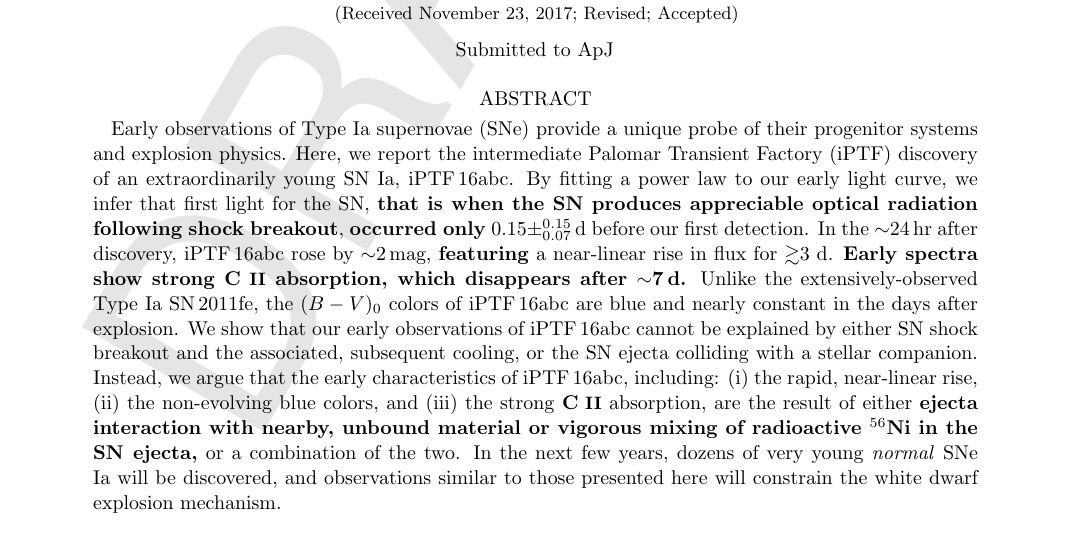
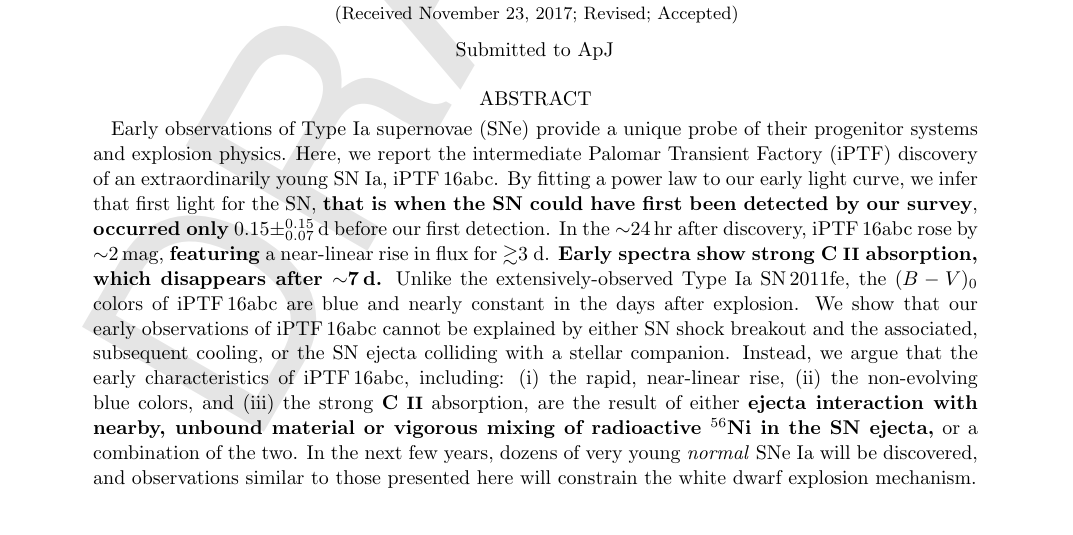
Before and after one commit to ycao-cit/iPTF16abc, a LaTeX paper (doc/ms.tex): part of page 1 of 15, cut so that both start at the same text. Compiled offline with pdfLaTeX; an older LaTeX class or package is replaced by its successor.

Commit message:
Update abstract slightly

```diff
--- a/doc/ms.tex
+++ b/doc/ms.tex
@@ -299,24 +299,23 @@ Early observations of Type Ia supernovae (SNe) provide a unique probe of their
 progenitor systems and explosion physics. Here, we report the intermediate
 Palomar Transient Factory (iPTF) discovery of an extraordinarily young SN Ia,
 \abc. By fitting a power law to our early light curve, we infer that first
-light for the SN, \textbf{that is when the SN produces appreciable optical
-radiation following shock breakout}, \textbf{occurred only}
-$0.15\pm_{0.07}^{0.15}$\,d before our first detection. In the $\sim$24\,hr
-after discovery, \abc\ rose by $\sim$2\,mag, \textbf{featuring} a near-linear
-rise in flux for $\gtrsim$3 d. \textbf{Early spectra show strong \ion{C}{2}
-absorption, which disappears after $\sim$7\,d.} Unlike the
-extensively-observed Type Ia SN\,2011fe, the $(B-V)_0$ colors of \abc\ are
-blue and nearly constant in the days after explosion. We show that our early
-observations of \abc\ cannot be explained by either SN shock breakout and the
-associated, subsequent cooling, or the SN ejecta colliding with a stellar
-companion. Instead, we argue that the early characteristics of \abc,
-including: (i) the rapid, near-linear rise, (ii) the non-evolving blue colors,
-and (iii) the strong \textbf{\ion{C}{2}} absorption, are the result of either
-\textbf{ejecta interaction with nearby, unbound material or vigorous mixing of
-radioactive $^{56}$Ni in the SN ejecta,} or a combination of the two. In the
-next few years, dozens of very young \textit{normal} SNe Ia will be
-discovered, and observations similar to those presented here will constrain
-the white dwarf explosion mechanism.
+light for the SN, \textbf{that is when the SN could have first been detected
+by our survey}, \textbf{occurred only} $0.15\pm_{0.07}^{0.15}$\,d before our
+first detection. In the $\sim$24\,hr after discovery, \abc\ rose by
+$\sim$2\,mag, \textbf{featuring} a near-linear rise in flux for $\gtrsim$3 d.
+\textbf{Early spectra show strong \ion{C}{2} absorption, which disappears
+after $\sim$7\,d.} Unlike the extensively-observed Type Ia SN\,2011fe, the
+$(B-V)_0$ colors of \abc\ are blue and nearly constant in the days after
+explosion. We show that our early observations of \abc\ cannot be explained by
+either SN shock breakout and the associated, subsequent cooling, or the SN
+ejecta colliding with a stellar companion. Instead, we argue that the early
+characteristics of \abc, including: (i) the rapid, near-linear rise, (ii) the
+non-evolving blue colors, and (iii) the strong \textbf{\ion{C}{2}} absorption,
+are the result of either \textbf{ejecta interaction with nearby, unbound
+material or vigorous mixing of radioactive $^{56}$Ni in the SN ejecta,} or a
+combination of the two. In the next few years, dozens of very young
+\textit{normal} SNe Ia will be discovered, and observations similar to those
+presented here will constrain the white dwarf explosion mechanism.
 
 \end{abstract}
 
```
Also changed, not shown: doc/ms.pdf, 1 other file.
